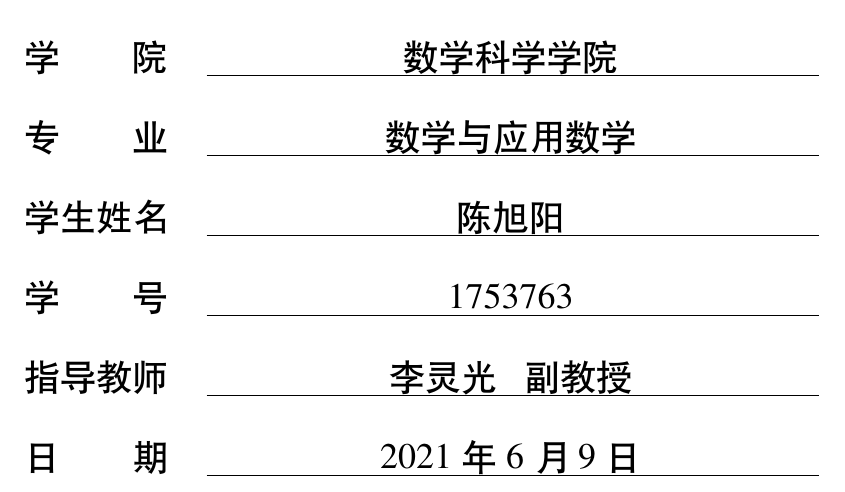
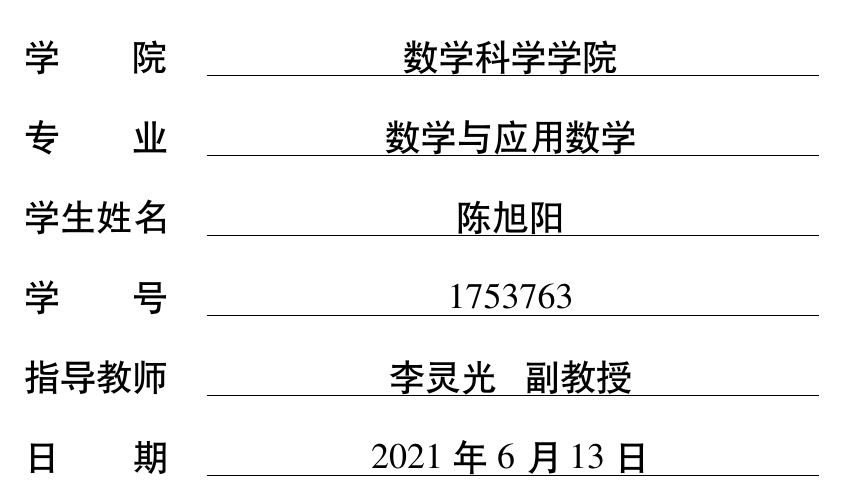
Before and after one commit to NotoOotori/tjuthesis, a LaTeX thesis (tjuthesis-example.tex, which reads tjusetup.tex, tjuthesis.cls): part of page 1 of 29, cut so that both start at the same text. Compiled offline with XeLaTeX; a missing font is replaced by an installed copy or a similar font.

Commit message:
fix: Set correctly the default value of date option.

```diff
--- a/tjusetup.tex
+++ b/tjusetup.tex
@@ -51,7 +51,7 @@
   % 日期
   %   使用 ISO 格式；默认为当前时间
   %
-  date = {2021-06-09},
+  % date = {2021-06-09},
   %
   % 英文字体
   %   times   Times New Roman 字体,
--- a/tjuthesis.cls
+++ b/tjuthesis.cls
@@ -149,7 +149,7 @@
     default = {导师姓名},
   },
   date = {
-    default = {\today},
+    default = {\the\year-\two@digits{\month}-\two@digits{\day}},
   },
 }
 %% 排版选项
```
Also changed, not shown: tjuthesis-example.pdf.
